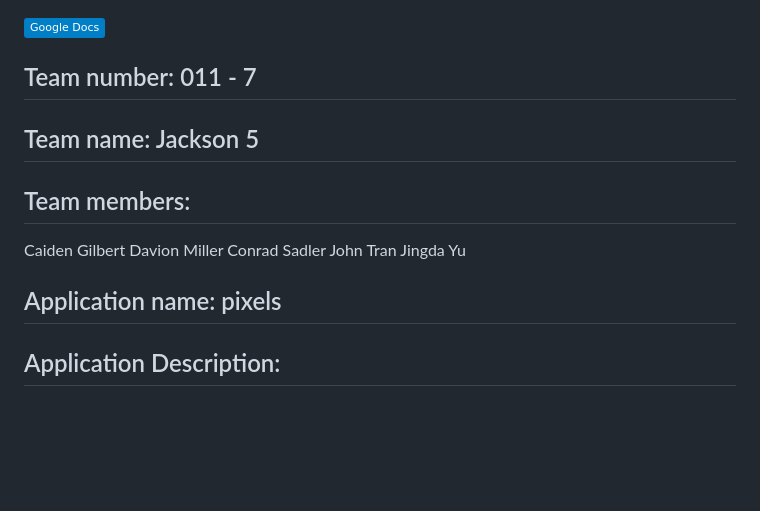
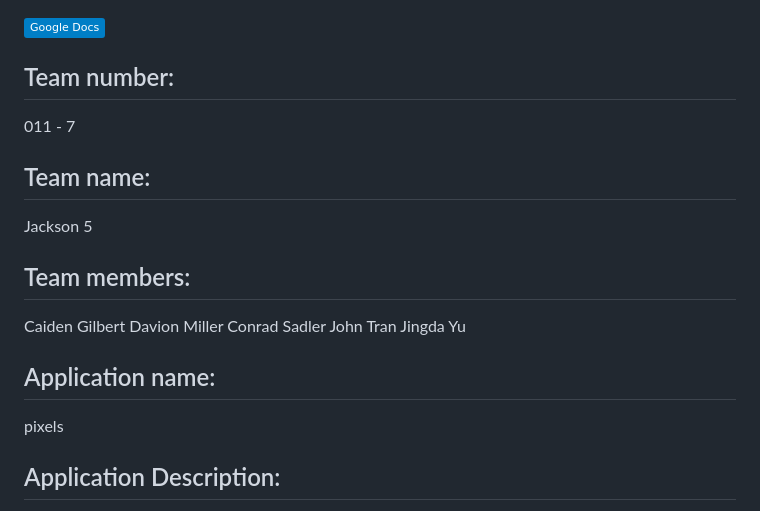
Before and after one commit to CaidenGilbert/PixelArt, a Markdown page: MilestoneSubmissions/Lab9/LabReport.md, the part around the change. Drawn GitHub-style; badges without logos; blank space fills up the shorter version.

Commit message:
Update LabReport.md
Fixed formating

```diff
--- a/MilestoneSubmissions/Lab9/LabReport.md
+++ b/MilestoneSubmissions/Lab9/LabReport.md
@@ -1,8 +1,12 @@
 [![Link To Google Docs Page](https://img.shields.io/badge/Google%20Docs-blue)](https://docs.google.com/document/d/1U56IUHf5iMVGheEPgsrtYkErD1g7QbTb--wQP84golg/edit?usp=sharing)
 
-## Team number: 011 - 7
+## Team number:
 
-## Team name: Jackson 5
+011 - 7
+
+## Team name:
+
+Jackson 5
 
 ## Team members:
 
@@ -12,7 +16,9 @@ Conrad Sadler
 John Tran
 Jingda Yu
 
-## Application name: pixels
+## Application name:
+
+pixels
 
 ## Application Description:
 
```
